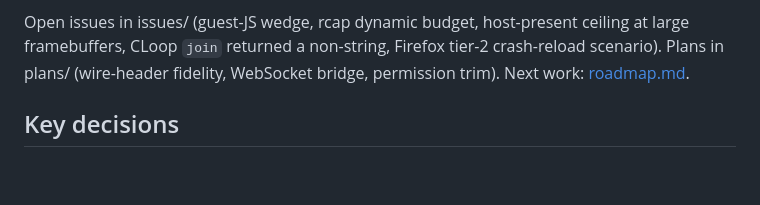
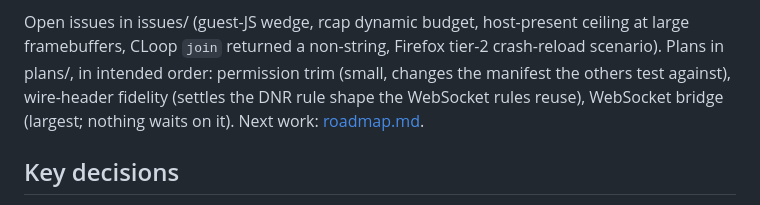
Before and after one commit to wmww/browsception, a Markdown page: notes/README.md, the part around the change. Drawn GitHub-style; blank space fills up the shorter version.

Commit message:
notes: intended plan order
Co-Authored-By: Claude Fable 5.1 <noreply@anthropic.com>
Claude-Session: https://claude.ai/code/session_014VnCXtJFuUbpMWn3TxJgLy

```diff
--- a/notes/README.md
+++ b/notes/README.md
@@ -308,7 +308,9 @@ found two more (cache headers, Accept-Language); all captured in plans/wire-head
 
 Open issues in issues/ (guest-JS wedge, rcap dynamic budget, host-present ceiling at large
 framebuffers, CLoop `join` returned a non-string, Firefox tier-2 crash-reload scenario). Plans in
-plans/ (wire-header fidelity, WebSocket bridge, permission trim). Next work: [roadmap.md](roadmap.md).
+plans/, in intended order: permission trim (small, changes the manifest the others test against),
+wire-header fidelity (settles the DNR rule shape the WebSocket rules reuse), WebSocket bridge
+(largest; nothing waits on it). Next work: [roadmap.md](roadmap.md).
 
 ## Key decisions
 
```
